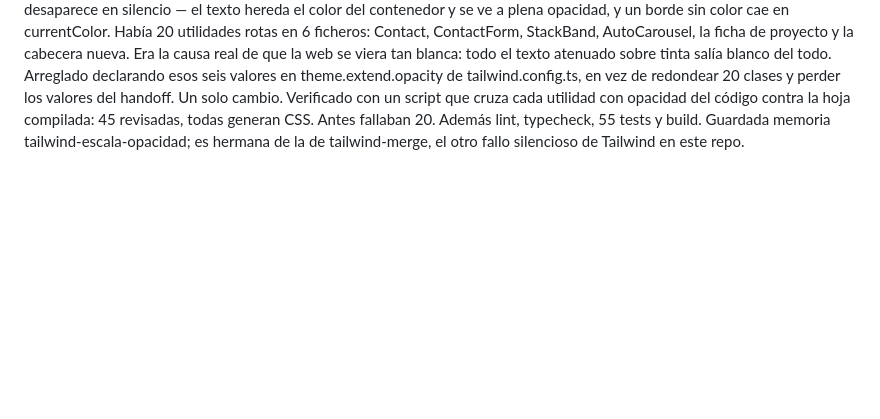
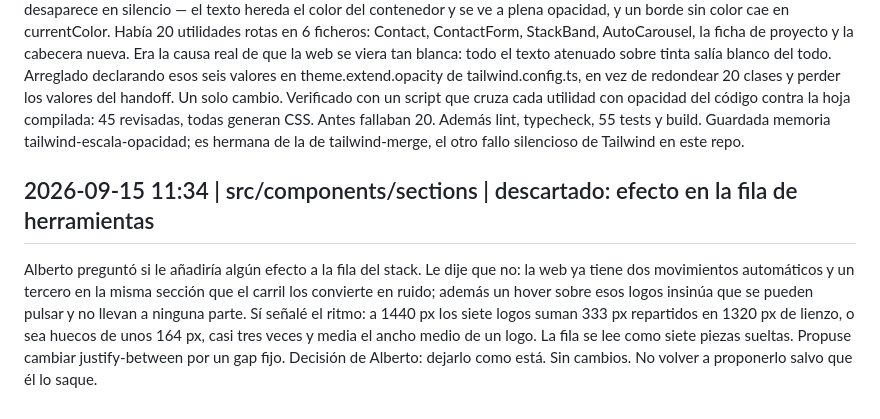
Before and after one commit to albope/professional-portfolio, a Markdown page: .claude/diario/2026-09.diario.md, the part around the change. GitHub-like rendering; blank space fills up the shorter version.

Commit message:
Diario: descartado anadir efecto a la fila de herramientas
Co-Authored-By: Claude Opus 5 (1M context) <noreply@anthropic.com>

```diff
--- a/.claude/diario/2026-09.diario.md
+++ b/.claude/diario/2026-09.diario.md
@@ -50,3 +50,8 @@ HALLAZGO GORDO al verificar que text-paper/72 generaba CSS: no lo generaba. La e
 Arreglado declarando esos seis valores en theme.extend.opacity de tailwind.config.ts, en vez de redondear 20 clases y perder los valores del handoff. Un solo cambio.
 Verificado con un script que cruza cada utilidad con opacidad del código contra la hoja compilada: 45 revisadas, todas generan CSS. Antes fallaban 20. Además lint, typecheck, 55 tests y build.
 Guardada memoria tailwind-escala-opacidad; es hermana de la de tailwind-merge, el otro fallo silencioso de Tailwind en este repo.
+
+## 2026-09-15 11:34 | src/components/sections | descartado: efecto en la fila de herramientas
+Alberto preguntó si le añadiría algún efecto a la fila del stack. Le dije que no: la web ya tiene dos movimientos automáticos y un tercero en la misma sección que el carril los convierte en ruido; además un hover sobre esos logos insinúa que se pueden pulsar y no llevan a ninguna parte.
+Sí señalé el ritmo: a 1440 px los siete logos suman 333 px repartidos en 1320 px de lienzo, o sea huecos de unos 164 px, casi tres veces y media el ancho medio de un logo. La fila se lee como siete piezas sueltas. Propuse cambiar justify-between por un gap fijo.
+Decisión de Alberto: dejarlo como está. Sin cambios. No volver a proponerlo salvo que él lo saque.
```
